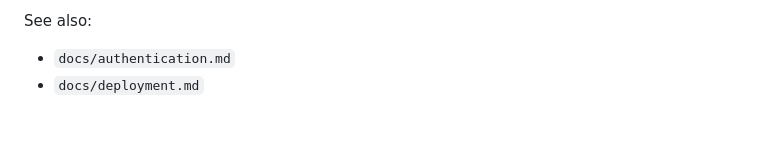
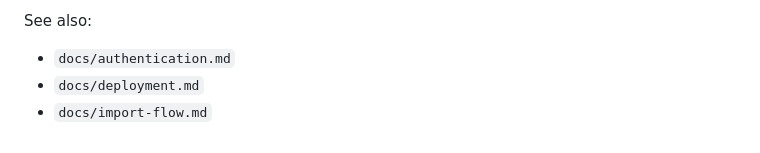
Before and after one commit to amendez13/recipe-pro, a Markdown page: docs/architecture.md, the part around the change. GitHub-like rendering.

```diff
--- a/docs/architecture.md
+++ b/docs/architecture.md
@@ -100,3 +100,4 @@
 See also:
 - `docs/authentication.md`
 - `docs/deployment.md`
+- `docs/import-flow.md`
```
Also changed, not shown: README.md (+1 -0 lines), docs/import-flow.md (added, +52 -0 lines).
